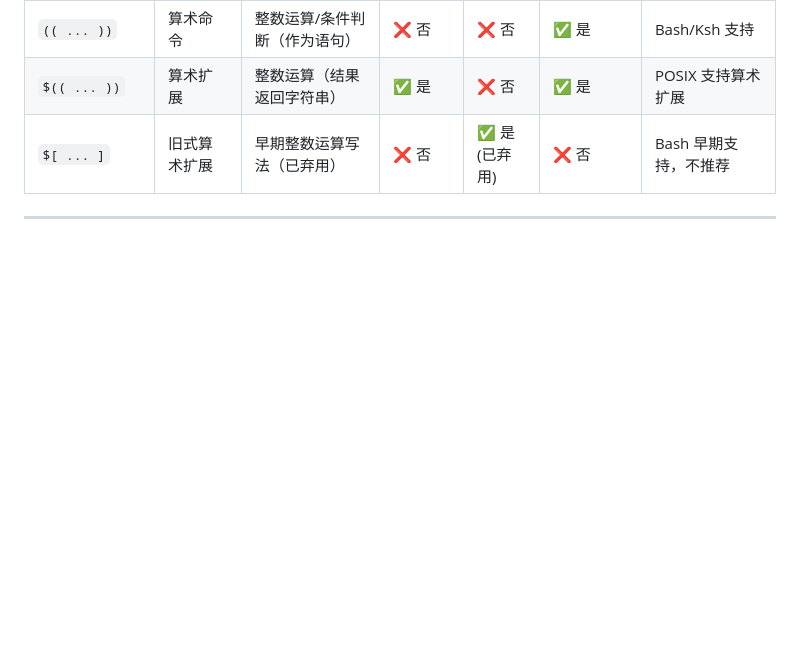
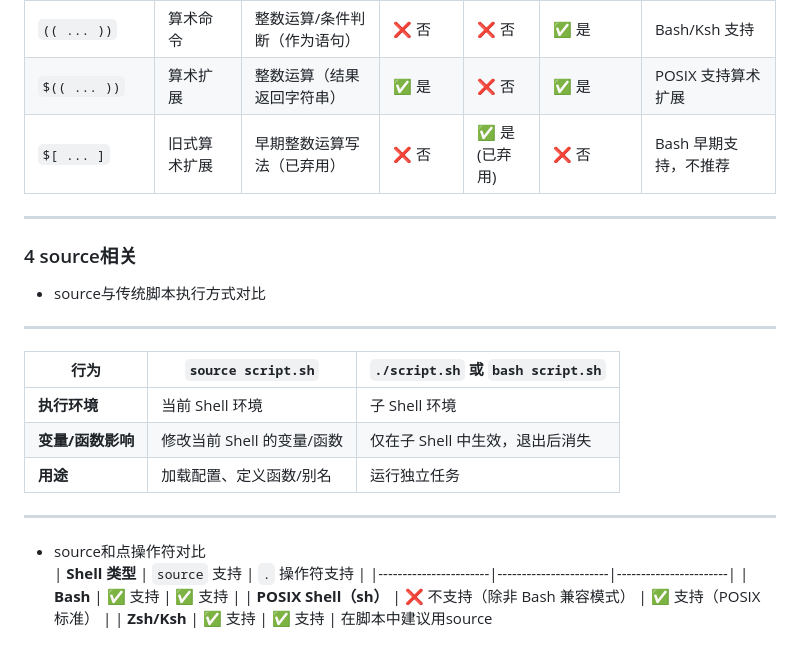
Before and after one commit to whyandong/mygit, a Markdown page: shell_test.md, the part around the change. GitHub-like rendering; blank space fills up the shorter version.

```diff
--- a/shell_test.md
+++ b/shell_test.md
@@ -40,3 +40,19 @@
 | `$(( ... ))`         | 算术扩展     | 整数运算（结果返回字符串）        | ✅ 是        | ❌ 否           | ✅ 是                | POSIX 支持算术扩展 |
 | `$[ ... ]`           | 旧式算术扩展 | 早期整数运算写法（已弃用）        | ❌ 否        | ✅ 是(已弃用)    | ❌ 否                | Bash 早期支持，不推荐
 ---
+### 4 source相关
+- source与传统脚本执行方式对比
+---
+  | **行为**               | `source script.sh`          | `./script.sh` 或 `bash script.sh`         |
+|------------------------|-----------------------------|------------------------------------------|
+| **执行环境**           | 当前 Shell 环境             | 子 Shell 环境                            |
+| **变量/函数影响**      | 修改当前 Shell 的变量/函数   | 仅在子 Shell 中生效，退出后消失           |
+| **用途**               | 加载配置、定义函数/别名      | 运行独立任务                             |
+---
+- source和点操作符对比
+| **Shell 类型**       | `source` 支持         | `.` 操作符支持       |
+|-----------------------|-----------------------|-----------------------|
+| **Bash**              | ✅ 支持               | ✅ 支持               |
+| **POSIX Shell（sh）** | ❌ 不支持（除非 Bash 兼容模式） | ✅ 支持（POSIX 标准） |
+| **Zsh/Ksh**           | ✅ 支持               | ✅ 支持               |
+在脚本中建议用source
```
